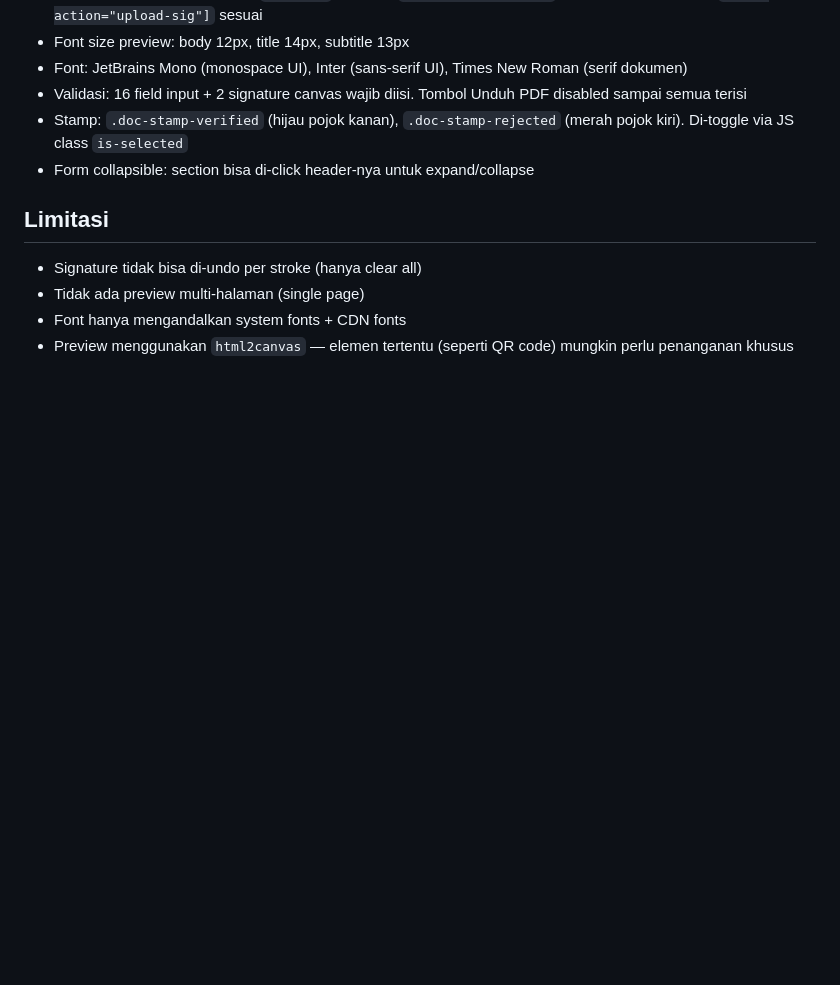
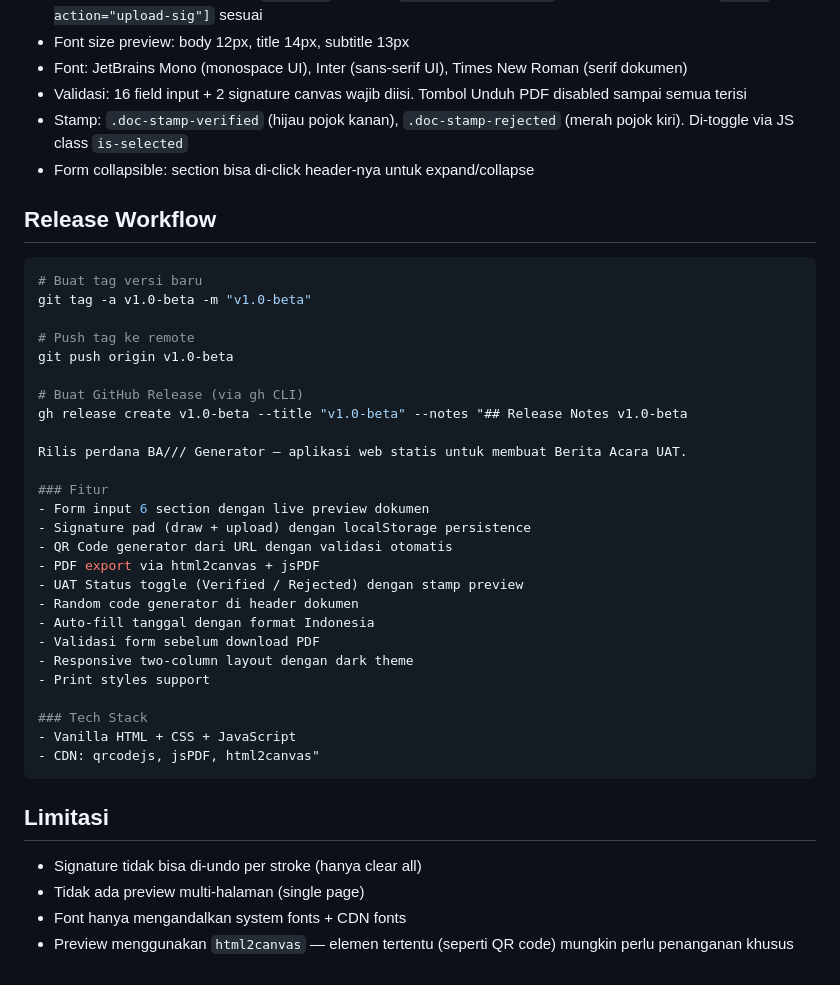
Before and after one commit to chunkeymost/ba-generator, a Markdown page: SKILL.md, the part around the change. GitHub-like rendering; blank space fills up the shorter version.

Commit message:
feat: update SKILL.md

````diff
--- a/SKILL.md
+++ b/SKILL.md
@@ -54,6 +54,36 @@ Buka `index.html` langsung dari browser (CDN tetap jalan meski via `file://`).
 - Stamp: `.doc-stamp-verified` (hijau pojok kanan), `.doc-stamp-rejected` (merah pojok kiri). Di-toggle via JS class `is-selected`
 - Form collapsible: section bisa di-click header-nya untuk expand/collapse
 
+## Release Workflow
+```bash
+# Buat tag versi baru
+git tag -a v1.0-beta -m "v1.0-beta"
+
+# Push tag ke remote
+git push origin v1.0-beta
+
+# Buat GitHub Release (via gh CLI)
+gh release create v1.0-beta --title "v1.0-beta" --notes "## Release Notes v1.0-beta
+
+Rilis perdana BA/// Generator — aplikasi web statis untuk membuat Berita Acara UAT.
+
+### Fitur
+- Form input 6 section dengan live preview dokumen
+- Signature pad (draw + upload) dengan localStorage persistence
+- QR Code generator dari URL dengan validasi otomatis
+- PDF export via html2canvas + jsPDF
+- UAT Status toggle (Verified / Rejected) dengan stamp preview
+- Random code generator di header dokumen
+- Auto-fill tanggal dengan format Indonesia
+- Validasi form sebelum download PDF
+- Responsive two-column layout dengan dark theme
+- Print styles support
+
+### Tech Stack
+- Vanilla HTML + CSS + JavaScript
+- CDN: qrcodejs, jsPDF, html2canvas"
+```
+
 ## Limitasi
 - Signature tidak bisa di-undo per stroke (hanya clear all)
 - Tidak ada preview multi-halaman (single page)
````
